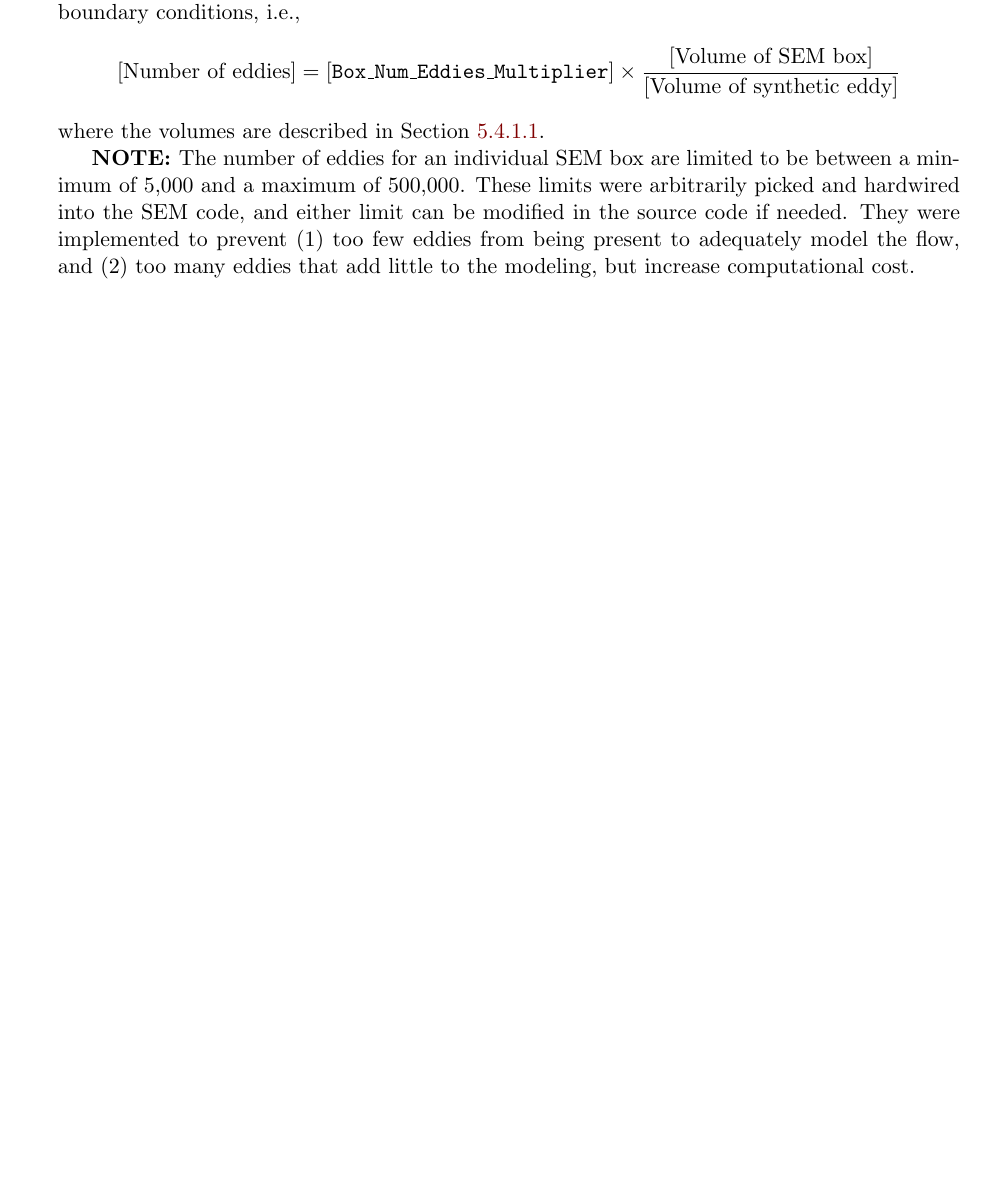
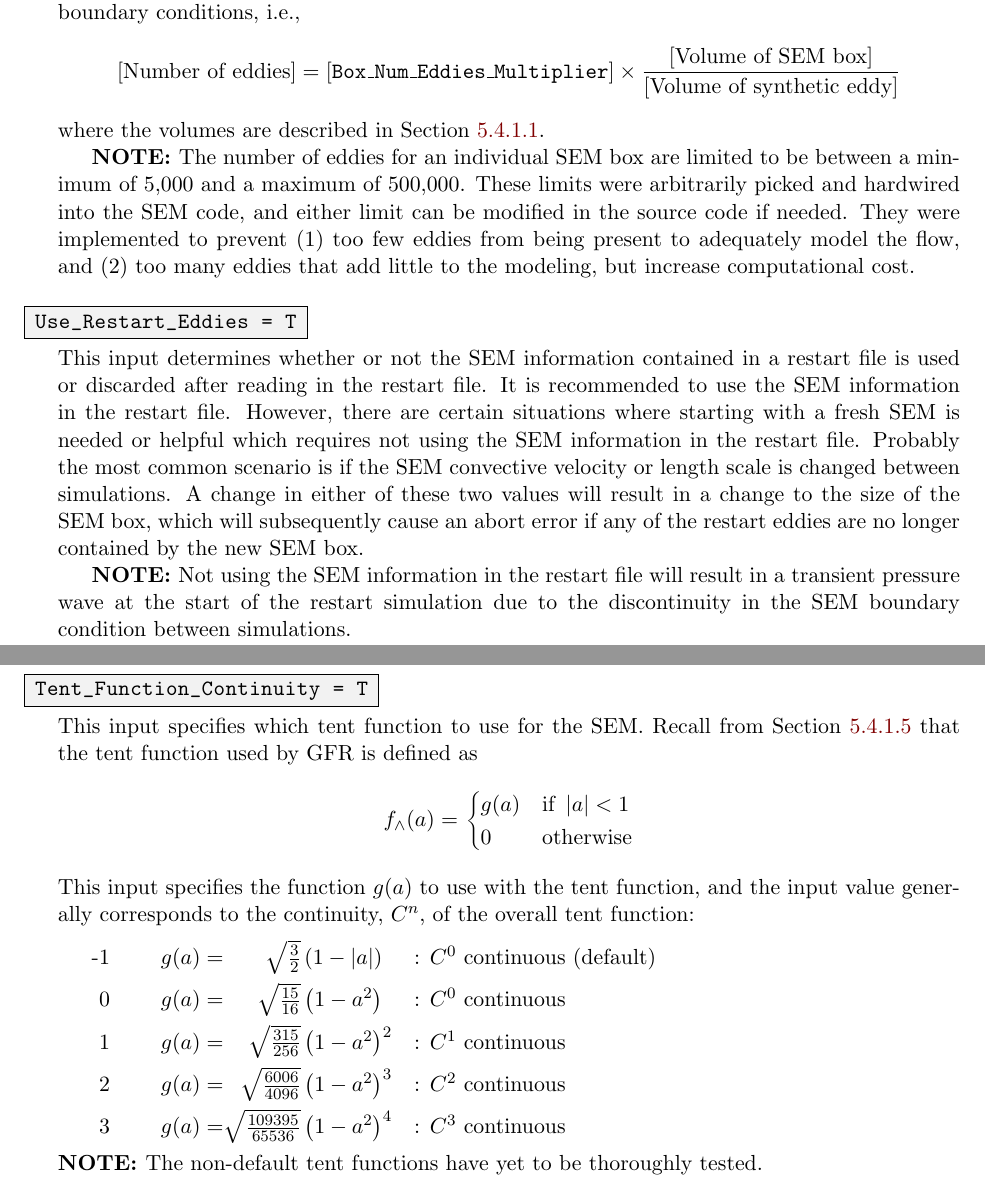
Before and after one commit to nasa/GFR, a LaTeX document (doc/user_manual/user_manual.tex, which reads doc/user_manual/nml/nml_sem.tex): part of page 159 of 205 before the commit and two parts of pages 159 and 160 of 206 after it, the two joined at a grey line, cut so that both start at the same text, the shorter picture padded with empty space. Compiled offline with pdfLaTeX.

Commit message:
Updated the user manual to include new SEM inputs.

```diff
--- a/doc/user_manual/nml/nml_sem.tex
+++ b/doc/user_manual/nml/nml_sem.tex
@@ -170,3 +189,70 @@ They were implemented to prevent
 \end{nmldescbody}
 
 %==========================================================================
+
+\begin{nmldescitem}
+Use_Restart_Eddies = T
+\end{nmldescitem}
+\inp*[nmlSEM::UseRestartEddies]{}[Use\_Restart\_Eddies][]
+
+\begin{nmldescbody}
+This input determines whether or not the SEM information contained in a restart
+file is used or discarded after reading in the restart file.
+%
+It is recommended to use the SEM information in the restart file.
+%
+However, there are certain situations where starting with a fresh SEM is needed
+or helpful which requires not using the SEM information in the restart file.
+%
+Probably the most common scenario is if the SEM convective velocity or length
+scale is changed between simulations.
+%
+A change in either of these two values will result in a change to the size
+of the SEM box, which will subsequently cause an abort error if any of the
+restart eddies are no longer contained by the new SEM box.
+
+\NOTE
+Not using the SEM information in the restart file will result in a transient
+pressure wave at the start of the restart simulation due to the discontinuity in
+the SEM boundary condition between simulations.
+\end{nmldescbody}
+
+%==========================================================================
+
+\FINALFIX{\newpage}
+\begin{nmldescitem}
+Tent_Function_Continuity = T
+\end{nmldescitem}
+\inp*[nmlSEM::TentFunctionContinuity]{}[Tent\_Function\_Continuity][]
+
+\begin{nmldescbody}
+This input specifies which tent function to use for the SEM.
+%
+Recall from \sref{SEC:SEM:theory:SumFluctuations} that the tent function
+used by GFR is defined as
+%
+\begin{equation*}
+  f_{\wedge}(a) =
+  \begin{cases}
+    g(a) & \text{if } \abs{a} < 1 \\
+    0    & \text{otherwise}
+  \end{cases}
+\end{equation*}
+%
+This input specifies the function $g(a)$ to use with the tent function, and the
+input value generally corresponds to the continuity, $C^n$, of the overall tent
+function:\\[-5pt]
+
+\begin{tabular}{ @{} r @{ \qquad $g(a)=$} rl @{\quad : } l @{} }
+  -1 & $\sqrt{\tfrac{     3}{    2}}$ & $\mspace{-17mu}\left(1-\abs{a}\right)$ & $C^0$ continuous (default) \\[5pt]
+   0 & $\sqrt{\tfrac{    15}{   16}}$ & $\mspace{-17mu}\left(1-a^2\right)$     & $C^0$ continuous  \\[5pt]
+   1 & $\sqrt{\tfrac{   315}{  256}}$ & $\mspace{-17mu}\left(1-a^2\right)^2$   & $C^1$ continuous  \\[5pt]
+   2 & $\sqrt{\tfrac{  6006}{ 4096}}$ & $\mspace{-17mu}\left(1-a^2\right)^3$   & $C^2$ continuous  \\[5pt]
+   3 & $\sqrt{\tfrac{109395}{65536}}$ & $\mspace{-17mu}\left(1-a^2\right)^4$   & $C^3$ continuous
+\end{tabular}
+\\[5pt]
+\NOTE
+The non-default tent functions have yet to be thoroughly tested.
+\end{nmldescbody}
+
+%==========================================================================
```
Also changed, not shown: doc/user_manual/nml/changes.tex (+9 -3 lines), doc/user_manual/nml/nml_sem.tex (21 more changed lines).
